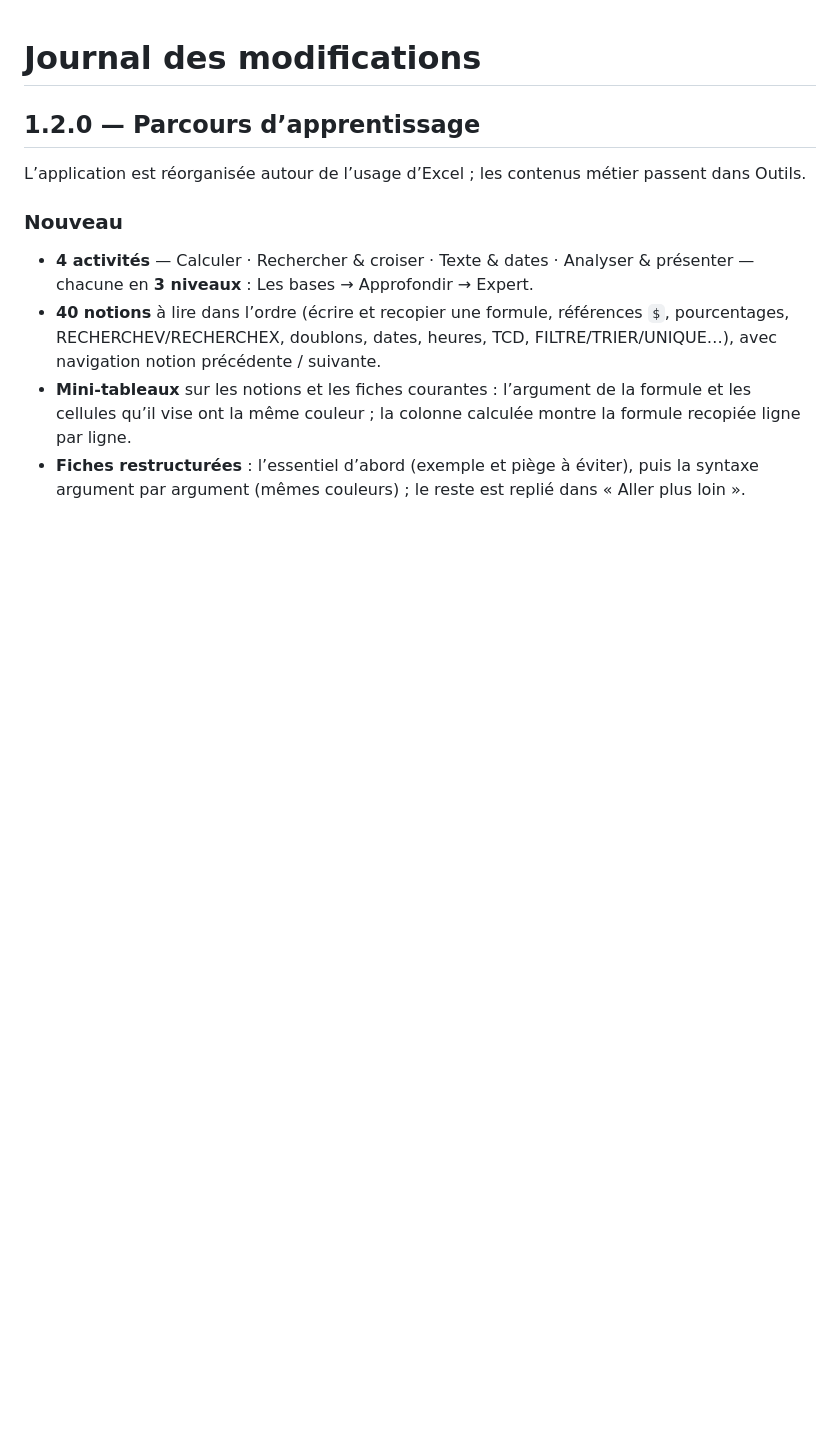
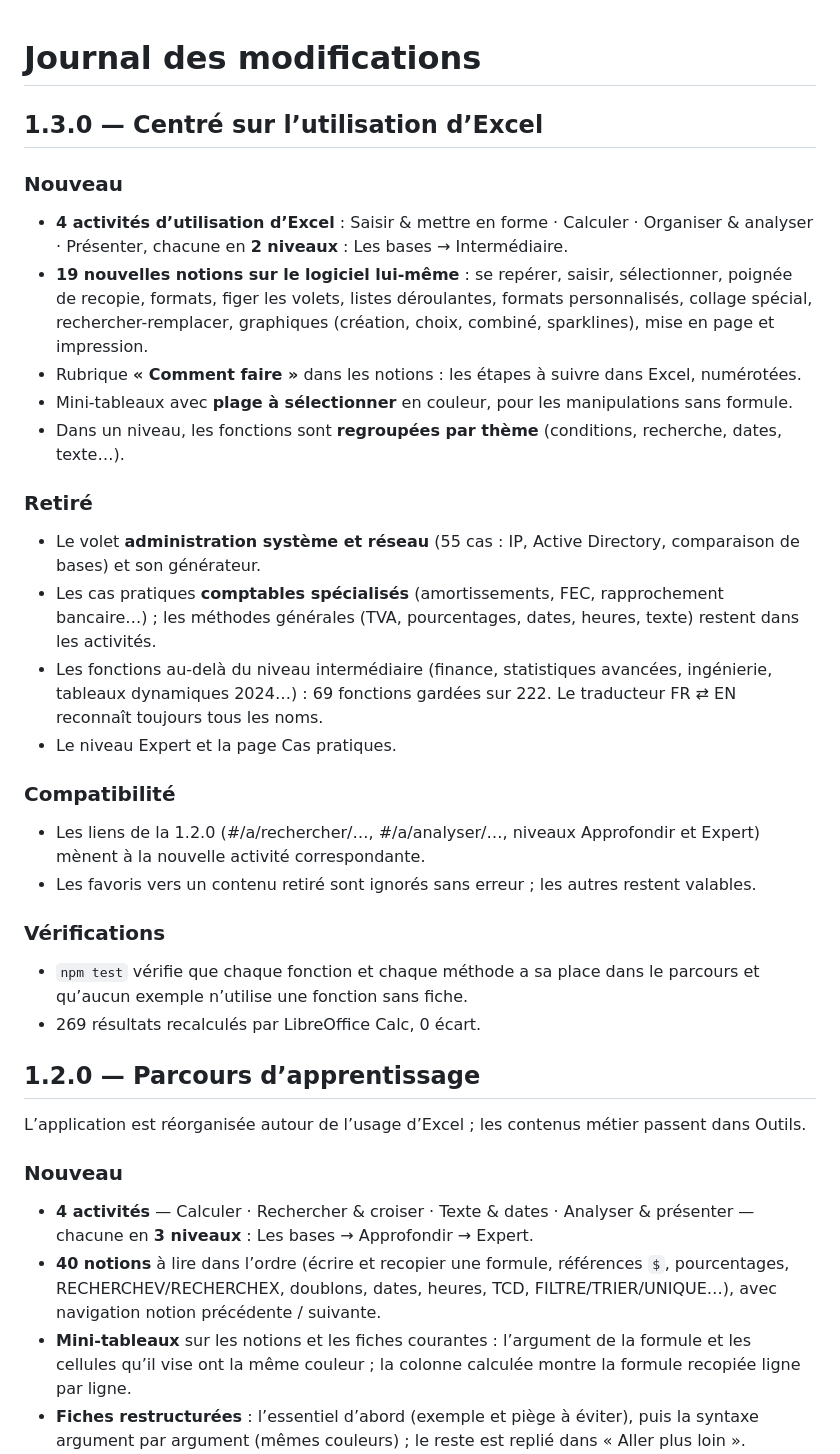
Before and after one commit to Joss943/xlguide, a Markdown page: CHANGELOG.md, the part around the change. Rendered like a GitHub page; blank space fills up the shorter version.

```diff
--- a/CHANGELOG.md
+++ b/CHANGELOG.md
@@ -1,4 +1,27 @@
 # Journal des modifications
+
+## 1.3.0 — Centré sur l’utilisation d’Excel
+
+### Nouveau
+- **4 activités d’utilisation d’Excel** : Saisir & mettre en forme · Calculer · Organiser & analyser · Présenter, chacune en **2 niveaux** : Les bases → Intermédiaire.
+- **19 nouvelles notions sur le logiciel lui-même** : se repérer, saisir, sélectionner, poignée de recopie, formats, figer les volets, listes déroulantes, formats personnalisés, collage spécial, rechercher-remplacer, graphiques (création, choix, combiné, sparklines), mise en page et impression.
+- Rubrique **« Comment faire »** dans les notions : les étapes à suivre dans Excel, numérotées.
+- Mini-tableaux avec **plage à sélectionner** en couleur, pour les manipulations sans formule.
+- Dans un niveau, les fonctions sont **regroupées par thème** (conditions, recherche, dates, texte…).
+
+### Retiré
+- Le volet **administration système et réseau** (55 cas : IP, Active Directory, comparaison de bases) et son générateur.
+- Les cas pratiques **comptables spécialisés** (amortissements, FEC, rapprochement bancaire…) ; les méthodes générales (TVA, pourcentages, dates, heures, texte) restent dans les activités.
+- Les fonctions au-delà du niveau intermédiaire (finance, statistiques avancées, ingénierie, tableaux dynamiques 2024…) : 69 fonctions gardées sur 222. Le traducteur FR ⇄ EN reconnaît toujours tous les noms.
+- Le niveau Expert et la page Cas pratiques.
+
+### Compatibilité
+- Les liens de la 1.2.0 (#/a/rechercher/…, #/a/analyser/…, niveaux Approfondir et Expert) mènent à la nouvelle activité correspondante.
+- Les favoris vers un contenu retiré sont ignorés sans erreur ; les autres restent valables.
+
+### Vérifications
+- `npm test` vérifie que chaque fonction et chaque méthode a sa place dans le parcours et qu’aucun exemple n’utilise une fonction sans fiche.
+- 269 résultats recalculés par LibreOffice Calc, 0 écart.
 
 ## 1.2.0 — Parcours d’apprentissage
 
```
Also changed, not shown: README.md (+31 -34 lines), site/screenshot.png, 2 other files.
